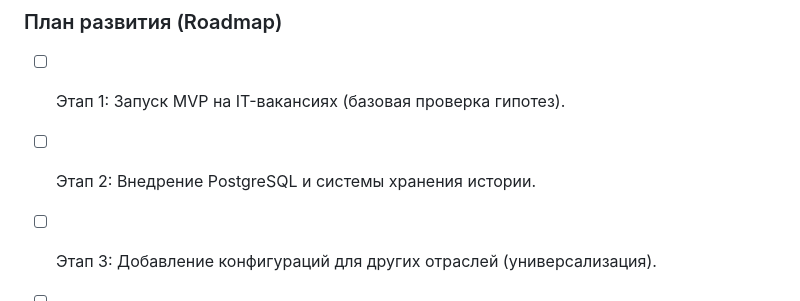
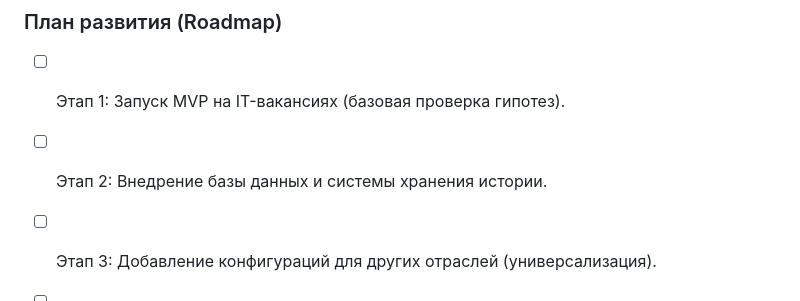
Before and after one commit to Mush0k/HH-Lens, a Markdown page: README.md, the part around the change. Drawn GitHub-style.

Commit message:
Update roadmap item description for clarity

```diff
--- a/README.md
+++ b/README.md
@@ -34,7 +34,7 @@ HH-Lens - универсальная аналитичекая платформа
 
 ### План развития (Roadmap)
 - [ ] Этап 1: Запуск MVP на IT-вакансиях (базовая проверка гипотез).
-- [ ] Этап 2: Внедрение PostgreSQL и системы хранения истории.
+- [ ] Этап 2: Внедрение базы данных и системы хранения истории.
 - [ ] Этап 3: Добавление конфигураций для других отраслей (универсализация).
 - [ ] Этап 4: Интеграция ИИ-модуля для автоматического написания резюме по рынку.
 - [ ] Этап 5: Публичный деплой и автоматизация обновлений через GitHub Actions.
```
